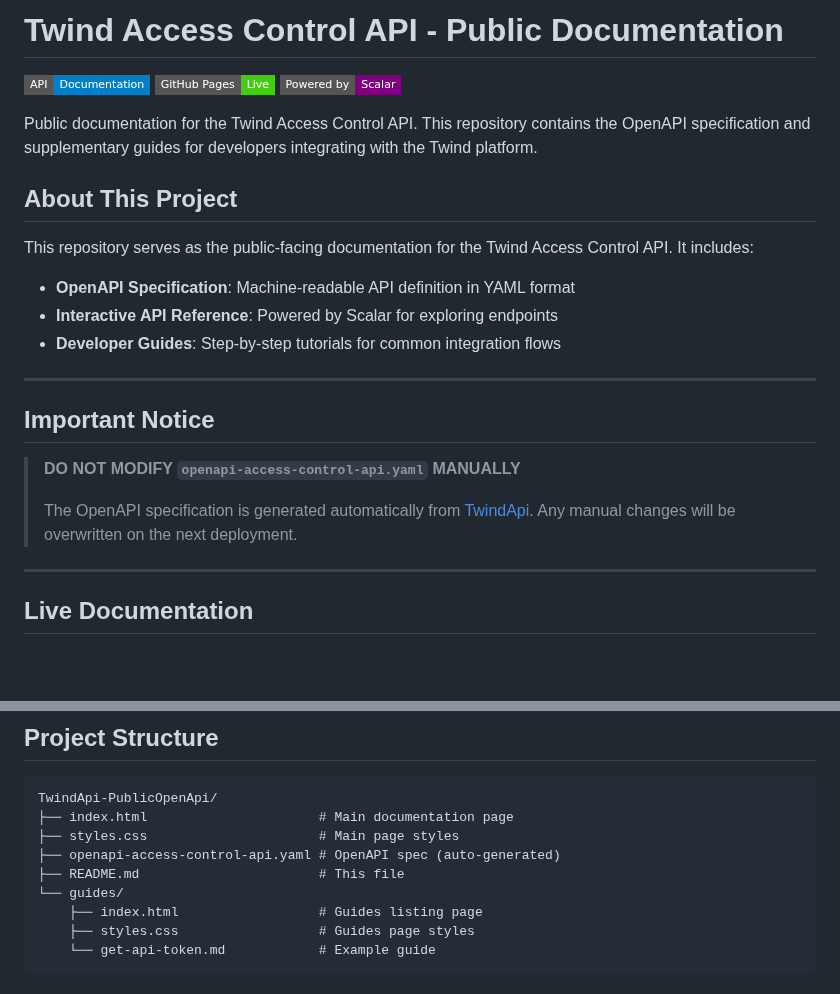
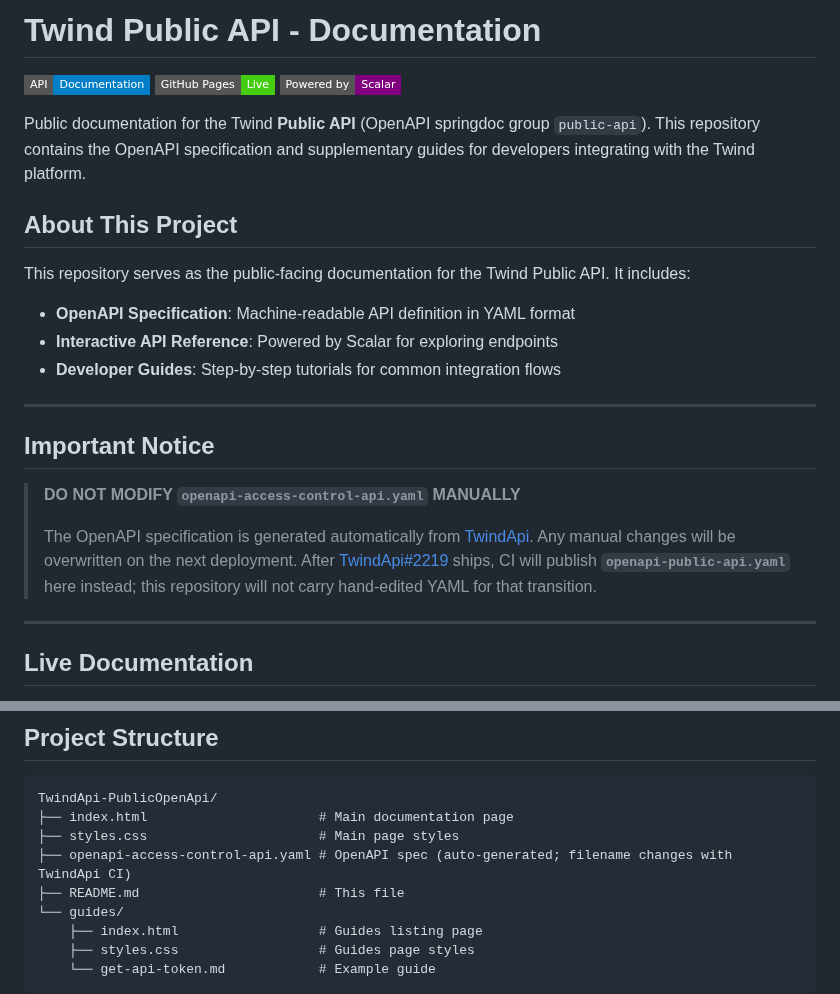
Before and after one commit to twind-ops/TwindApi-PublicOpenApi, a Markdown page: README.md, 2 parts joined by grey strips. Drawn GitHub-style; badges without logos; blank space fills up the shorter version.

Commit message:
docs: align README with Public API and SPT-474 (no spec commit)
Document the Twind Public API naming and note that TwindApi#2219 will
have CI publish openapi-public-api.yaml here; the OpenAPI YAML itself
is not changed in this repo—it stays auto-generated from TwindApi.

Made-with: Cursor

```diff
--- a/README.md
+++ b/README.md
@@ -1,14 +1,14 @@
-# Twind Access Control API - Public Documentation
+# Twind Public API - Documentation
 
 ![API Documentation](https://img.shields.io/badge/API-Documentation-blue?style=flat-square&logo=swagger)
 ![GitHub Pages](https://img.shields.io/badge/GitHub%20Pages-Live-brightgreen?style=flat-square&logo=github)
 ![Scalar](https://img.shields.io/badge/Powered%20by-Scalar-purple?style=flat-square)
 
-Public documentation for the Twind Access Control API. This repository contains the OpenAPI specification and supplementary guides for developers integrating with the Twind platform.
+Public documentation for the Twind **Public API** (OpenAPI springdoc group `public-api`). This repository contains the OpenAPI specification and supplementary guides for developers integrating with the Twind platform.
 
 ## About This Project
 
-This repository serves as the public-facing documentation for the Twind Access Control API. It includes:
+This repository serves as the public-facing documentation for the Twind Public API. It includes:
 
 - **OpenAPI Specification**: Machine-readable API definition in YAML format
 - **Interactive API Reference**: Powered by Scalar for exploring endpoints
@@ -20,7 +20,7 @@ This repository serves as the public-facing documentation for the Twind Access C
 
 > **DO NOT MODIFY `openapi-access-control-api.yaml` MANUALLY**
 >
-> The OpenAPI specification is generated automatically from [TwindApi](https://github.com/twind-ops/TwindApi). Any manual changes will be overwritten on the next deployment.
+> The OpenAPI specification is generated automatically from [TwindApi](https://github.com/twind-ops/TwindApi). Any manual changes will be overwritten on the next deployment. After [TwindApi#2219](https://github.com/twind-ops/TwindApi/pull/2219) ships, CI will publish **`openapi-public-api.yaml`** here instead; this repository will not carry hand-edited YAML for that transition.
 
 ---
 
@@ -168,7 +168,7 @@ get-api-token_api-section.png
 TwindApi-PublicOpenApi/
 ├── index.html                      # Main documentation page
 ├── styles.css                      # Main page styles
-├── openapi-access-control-api.yaml # OpenAPI spec (auto-generated)
+├── openapi-access-control-api.yaml # OpenAPI spec (auto-generated; filename changes with TwindApi CI)
 ├── README.md                       # This file
 └── guides/
     ├── index.html                  # Guides listing page
```
